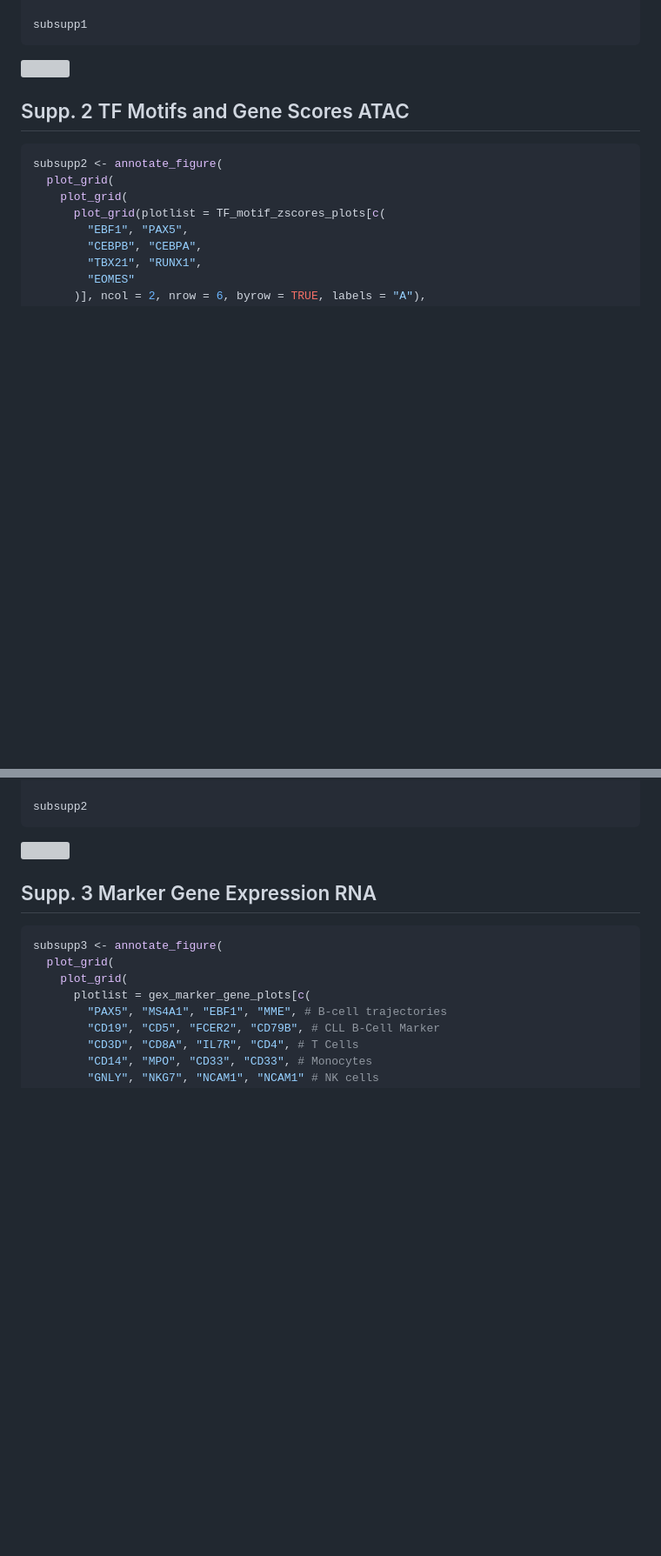
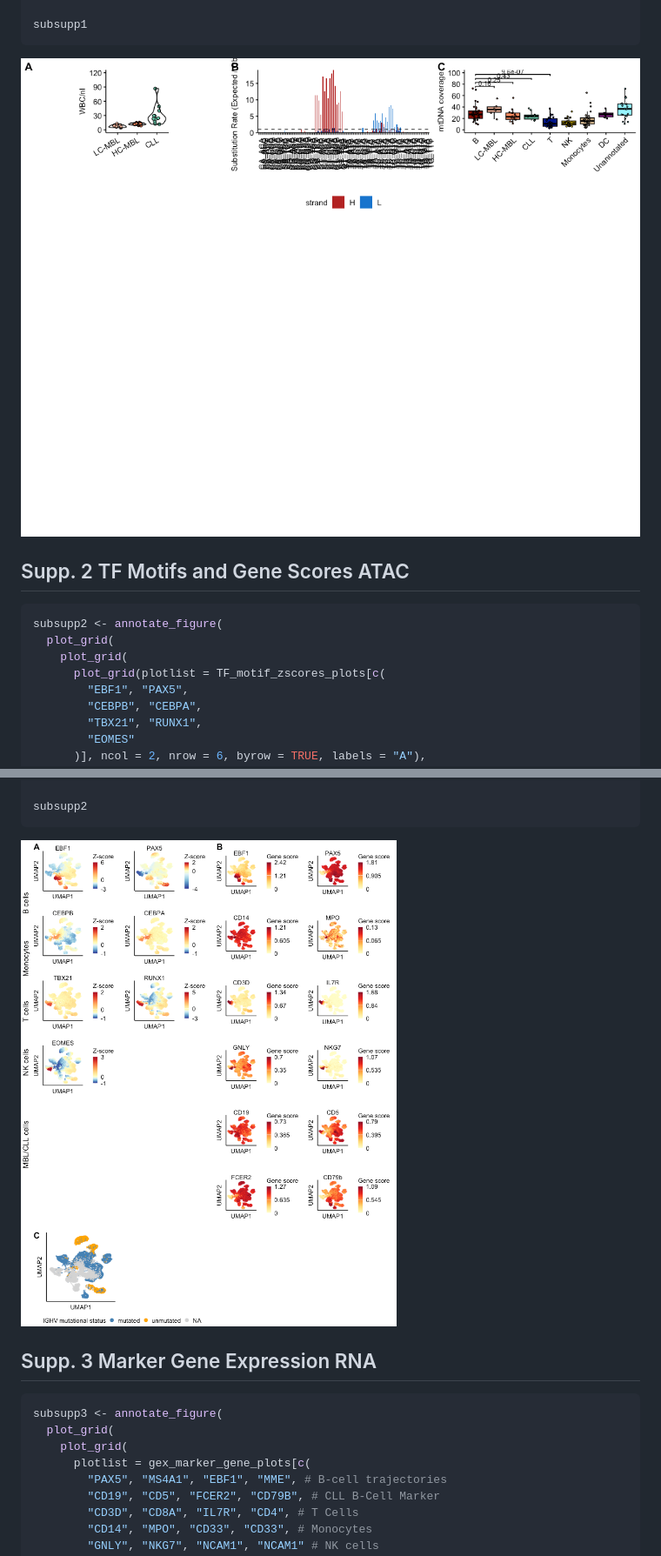
Before and after one commit to AnjaCaRa/sc_MBL-CLL-transition_manuscript, a Markdown page: Supplementary_Figures.md, 2 parts joined by grey strips. Shown: that part at 87% size. GitHub-like rendering; blank space fills up the shorter version; grey boxes are pictures that could not be loaded.

````diff
--- a/Supplementary_Figures.md
+++ b/Supplementary_Figures.md
@@ -1350,7 +1350,7 @@ ggsave(
 subsupp1
 ```
 
-![](Supplementary_Figures_files/figure-gfm/SupplementaryFigure1-1.png)<!-- -->
+![](Supplementary_Figures_files/SupplementaryFigure1-1.png)<!-- -->
 
 ## Supp. 2 TF Motifs and Gene Scores ATAC
 
@@ -1394,7 +1394,7 @@ ggsave(
 subsupp2
 ```
 
-![](Supplementary_Figures_files/figure-gfm/SupplementaryFigure2-1.png)<!-- -->
+![](Supplementary_Figures_files/SupplementaryFigure2-1.png)<!-- -->
 
 ## Supp. 3 Marker Gene Expression RNA
 
````
Also changed, not shown: other parts of Supplementary_Figures.md (+14 -14 lines).
